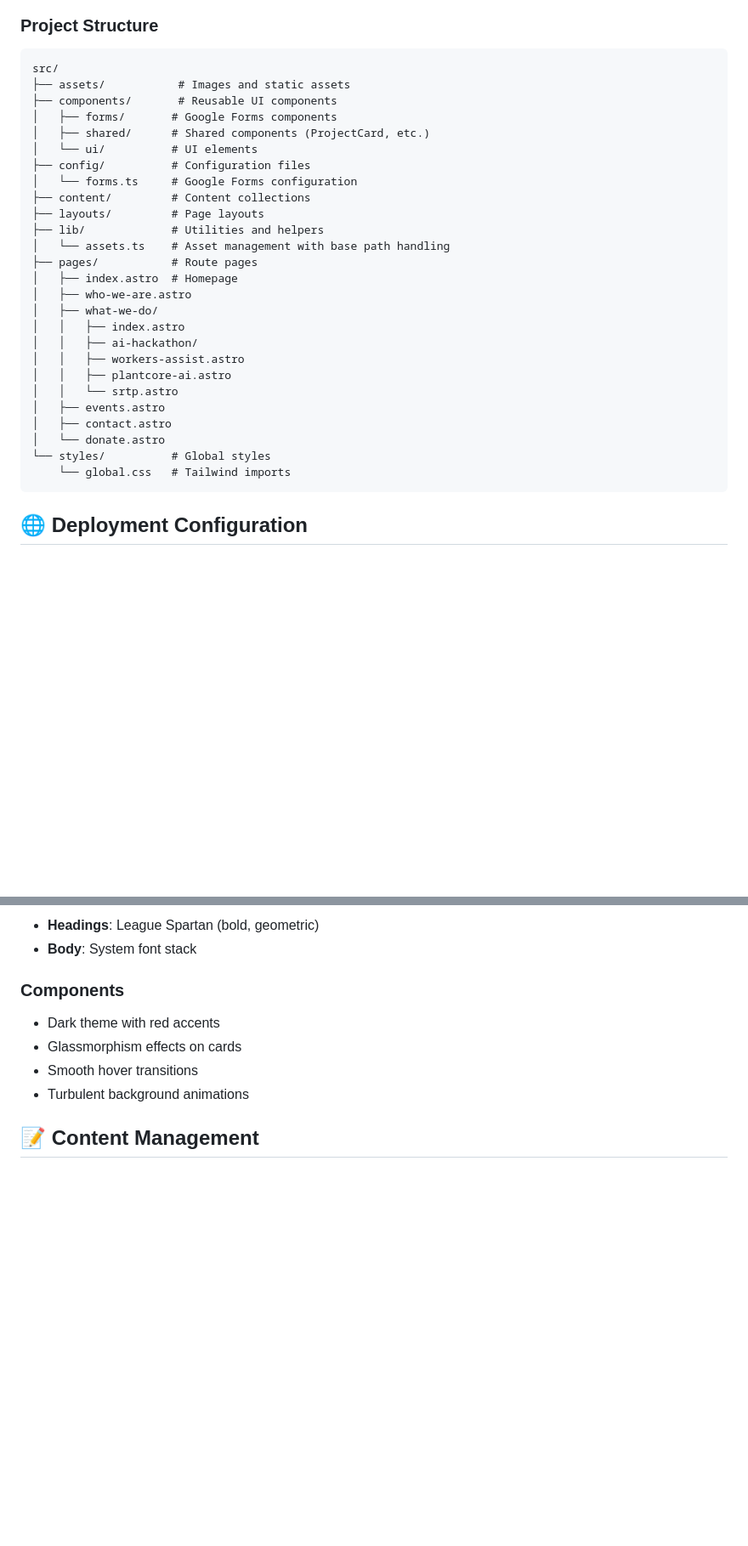
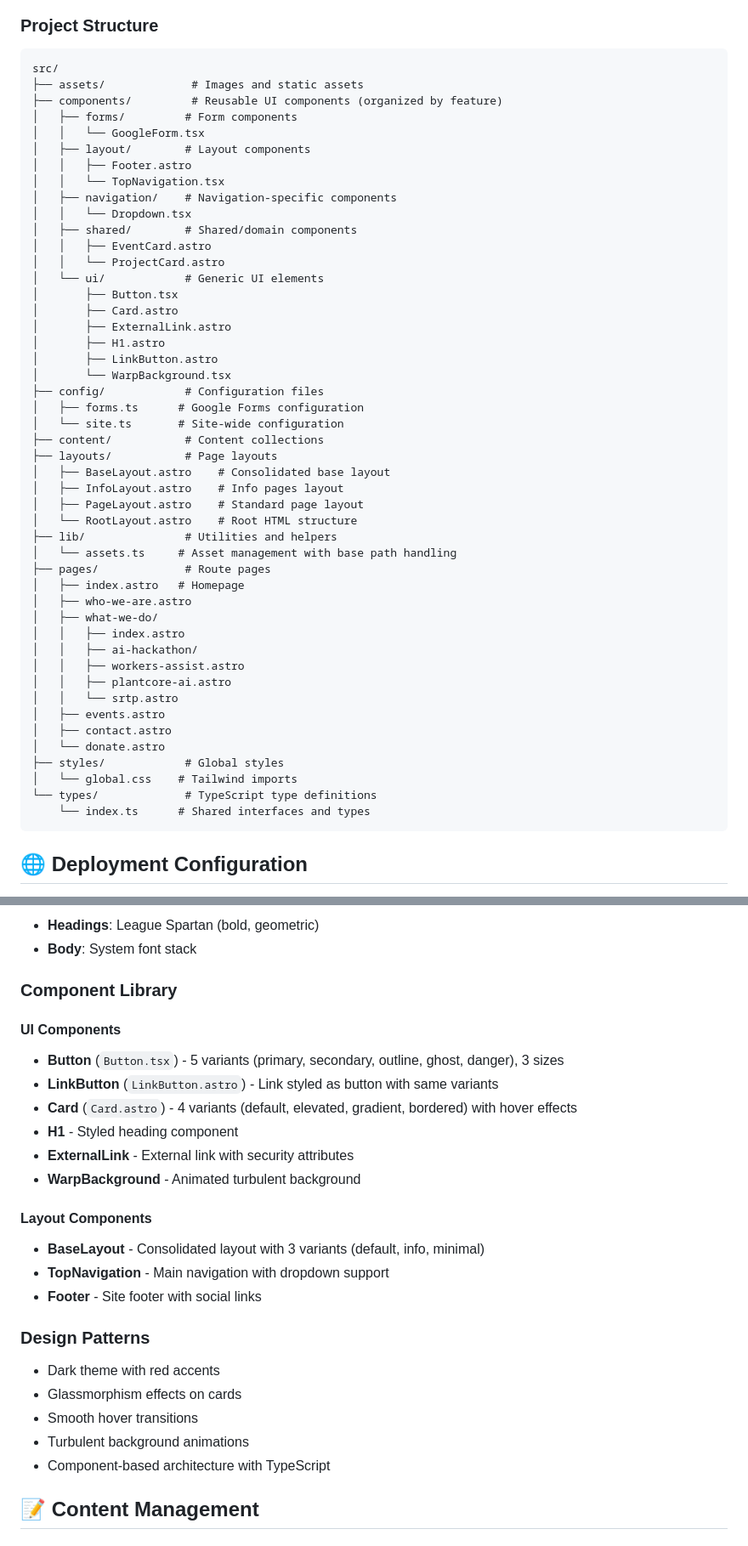
Before and after one commit to sinthomeinternational/sinthome_website, a Markdown page: README.md, 2 parts joined by grey strips. Shown at 85% size. GitHub-like rendering; blank space fills up the shorter version.

````diff
--- a/README.md
+++ b/README.md
@@ -62,19 +62,38 @@ The site will be available at `http://localhost:4321/sinthome_website/`
 
 ```
 src/
-├── assets/           # Images and static assets
-├── components/       # Reusable UI components
-│   ├── forms/       # Google Forms components
-│   ├── shared/      # Shared components (ProjectCard, etc.)
-│   └── ui/          # UI elements
-├── config/          # Configuration files
-│   └── forms.ts     # Google Forms configuration
-├── content/         # Content collections
-├── layouts/         # Page layouts
-├── lib/             # Utilities and helpers
-│   └── assets.ts    # Asset management with base path handling
-├── pages/           # Route pages
-│   ├── index.astro  # Homepage
+├── assets/             # Images and static assets
+├── components/         # Reusable UI components (organized by feature)
+│   ├── forms/         # Form components
+│   │   └── GoogleForm.tsx
+│   ├── layout/        # Layout components
+│   │   ├── Footer.astro
+│   │   └── TopNavigation.tsx
+│   ├── navigation/    # Navigation-specific components
+│   │   └── Dropdown.tsx
+│   ├── shared/        # Shared/domain components
+│   │   ├── EventCard.astro
+│   │   └── ProjectCard.astro
+│   └── ui/            # Generic UI elements
+│       ├── Button.tsx
+│       ├── Card.astro
+│       ├── ExternalLink.astro
+│       ├── H1.astro
+│       ├── LinkButton.astro
+│       └── WarpBackground.tsx
+├── config/            # Configuration files
+│   ├── forms.ts      # Google Forms configuration
+│   └── site.ts       # Site-wide configuration
+├── content/           # Content collections
+├── layouts/           # Page layouts
+│   ├── BaseLayout.astro    # Consolidated base layout
+│   ├── InfoLayout.astro    # Info pages layout
+│   ├── PageLayout.astro    # Standard page layout
+│   └── RootLayout.astro    # Root HTML structure
+├── lib/               # Utilities and helpers
+│   └── assets.ts     # Asset management with base path handling
+├── pages/             # Route pages
+│   ├── index.astro   # Homepage
 │   ├── who-we-are.astro
 │   ├── what-we-do/
 │   │   ├── index.astro
@@ -85,8 +104,10 @@ src/
 │   ├── events.astro
 │   ├── contact.astro
 │   └── donate.astro
-└── styles/          # Global styles
-    └── global.css   # Tailwind imports
+├── styles/            # Global styles
+│   └── global.css    # Tailwind imports
+└── types/             # TypeScript type definitions
+    └── index.ts      # Shared interfaces and types
 ```
 
 ## 🌐 Deployment Configuration
@@ -195,11 +216,27 @@ pnpm run build
 - **Headings**: League Spartan (bold, geometric)
 - **Body**: System font stack
 
-### Components
+### Component Library
+
+#### UI Components
+- **Button** (`Button.tsx`) - 5 variants (primary, secondary, outline, ghost, danger), 3 sizes
+- **LinkButton** (`LinkButton.astro`) - Link styled as button with same variants
+- **Card** (`Card.astro`) - 4 variants (default, elevated, gradient, bordered) with hover effects
+- **H1** - Styled heading component
+- **ExternalLink** - External link with security attributes
+- **WarpBackground** - Animated turbulent background
+
+#### Layout Components
+- **BaseLayout** - Consolidated layout with 3 variants (default, info, minimal)
+- **TopNavigation** - Main navigation with dropdown support
+- **Footer** - Site footer with social links
+
+### Design Patterns
 - Dark theme with red accents
 - Glassmorphism effects on cards
 - Smooth hover transitions
 - Turbulent background animations
+- Component-based architecture with TypeScript
 
 ## 📝 Content Management
 
````
Also changed, not shown: CLAUDE.md (+96 -28 lines).
